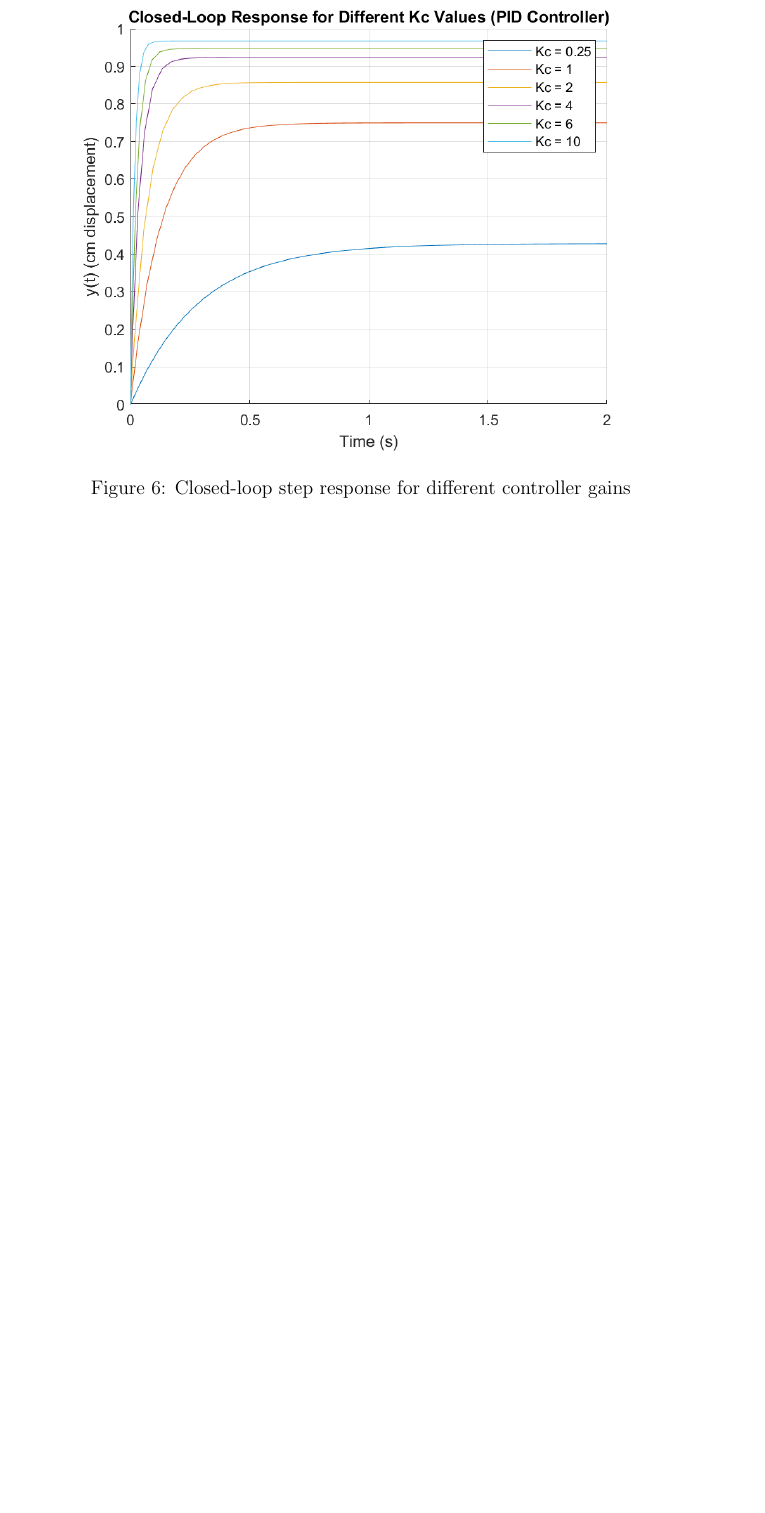
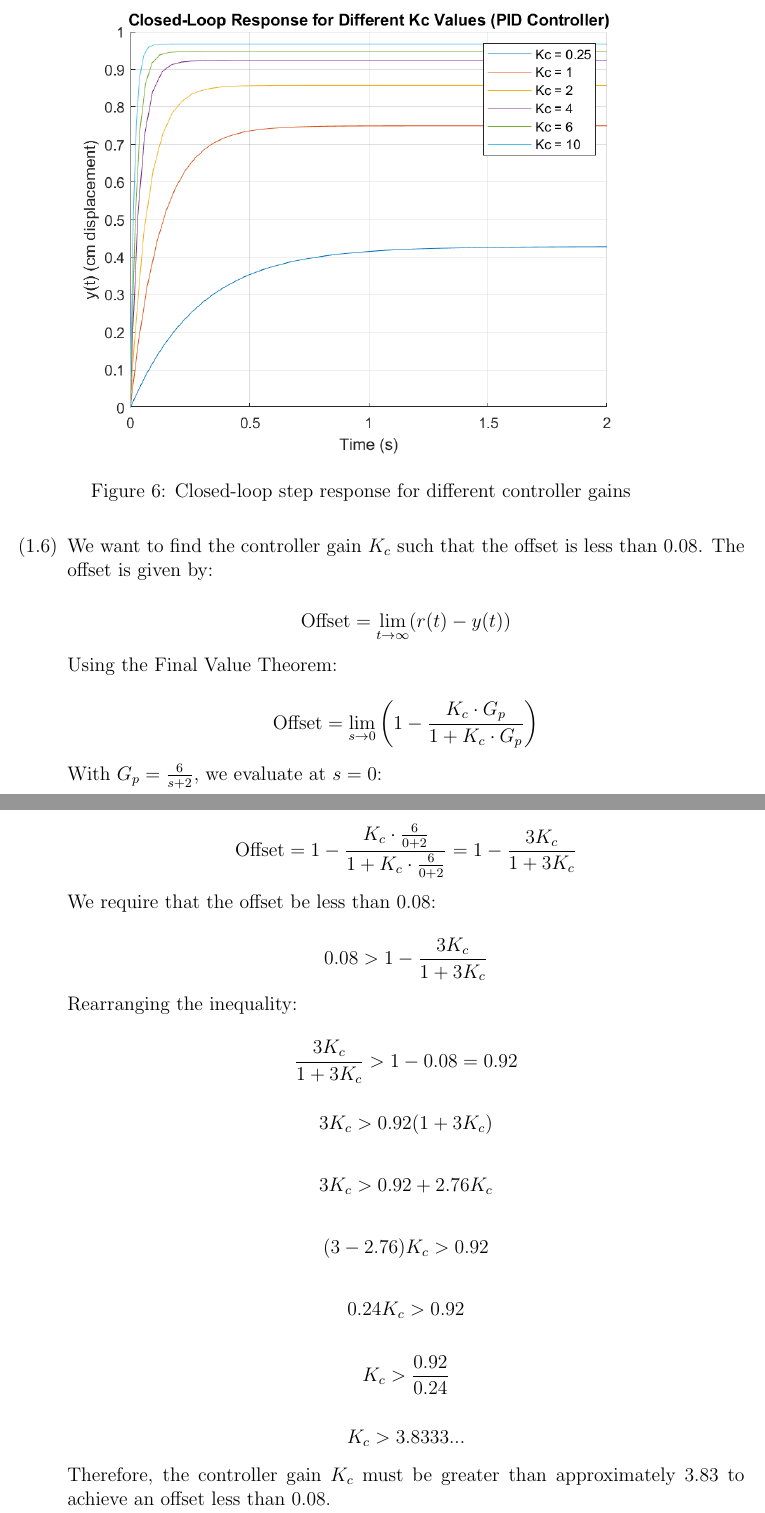
Before and after one commit to BaoGeist/ibehs-4a, a LaTeX problem sheet (Assignment 3/Assignment3.tex): part of page 5 of 6 before the commit and two parts of pages 5 and 6 of 7 after it, the two joined at a grey line, cut so that both start at the same text, the shorter picture padded with empty space. Compiled offline with pdfLaTeX.

Commit message:
feat: add 1.6

```diff
--- a/Assignment 3/Assignment3.tex
+++ b/Assignment 3/Assignment3.tex
@@ -141,6 +143,64 @@ Baoze Lin, Hady Ibrahim
       \caption{Closed-loop step response for different controller gains}
       \label{fig:figure1_6}
     \end{figure}
+
+    % Answer to 1.6
+    \item
+    We want to find the controller gain \(K_c\) such that the offset is less than 0.08. The offset is given by:
+
+    \[
+    \text{Offset} = \lim_{t \to \infty} (r(t) - y(t))
+    \]
+
+    Using the Final Value Theorem:
+
+    \[
+    \text{Offset} = \lim_{s \to 0} \left(1 - \frac{K_c \cdot G_p}{1 + K_c \cdot G_p}\right)
+    \]
+
+    With \(G_p = \frac{6}{s+2}\), we evaluate at \(s=0\):
+
+    \[
+    \text{Offset} = 1 - \frac{K_c \cdot \frac{6}{0+2}}{1 + K_c \cdot \frac{6}{0+2}} = 1 - \frac{3K_c}{1 + 3K_c}
+    \]
+
+    We require that the offset be less than 0.08:
+
+    \[
+    0.08 > 1 - \frac{3K_c}{1 + 3K_c}
+    \]
+
+    Rearranging the inequality:
+
+    \[
+    \frac{3K_c}{1 + 3K_c} > 1 - 0.08 = 0.92
+    \]
+
+    \[
+    3K_c > 0.92(1 + 3K_c)
+    \]
+
+    \[
+    3K_c > 0.92 + 2.76K_c
+    \]
+
+    \[
+    (3 - 2.76)K_c > 0.92
+    \]
+
+    \[
+    0.24K_c > 0.92
+    \]
+
+    \[
+    K_c > \frac{0.92}{0.24}
+    \]
+
+    \[
+    K_c > 3.8333...
+    \]
+
+    Therefore, the controller gain \(K_c\) must be greater than approximately 3.83 to achieve an offset less than 0.08.
 
   \end{enumerate}
 
```
Also changed, not shown: Assignment 3/Assignment3.pdf, Assignment 3/Assignment3.tex (8 more changed lines), 1 other file.
